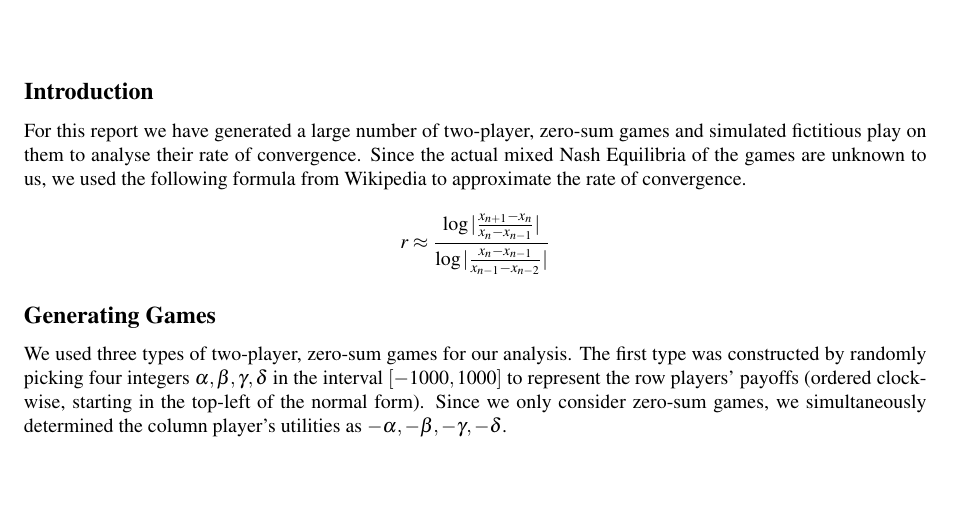
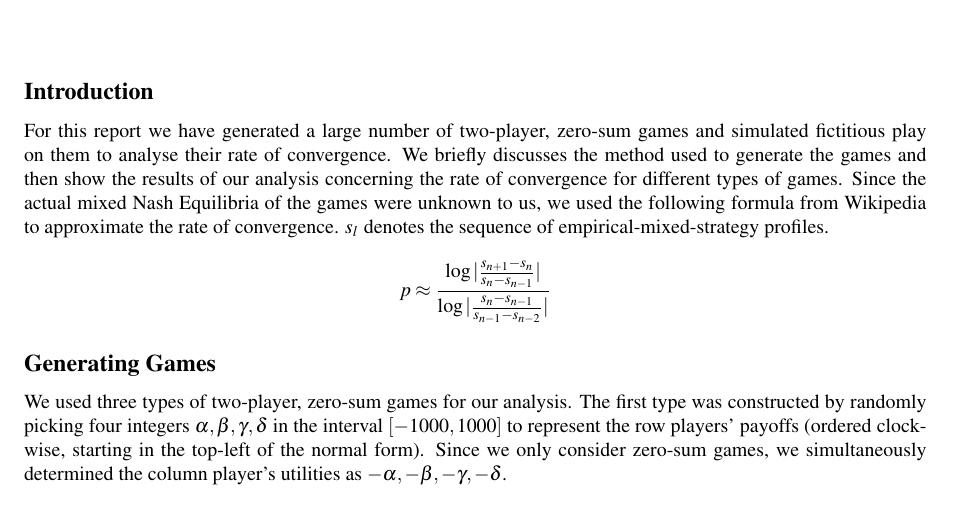
Before and after one commit to franciswhite/fiction, a LaTeX document (report_fictitious.tex): part of the page, cut so that both start at the same text, the shorter picture padded with empty space. Compiled offline with pdfLaTeX.

Commit message:
introduction done

```diff
--- a/report_fictitious.tex
+++ b/report_fictitious.tex
@@ -14,16 +14,17 @@
 \usepackage{hyperref}
 \usepackage{comment}
 \usepackage[margin=1in]{geometry}
-
 \usepackage[normalem]{ulem}
 \date{}
 \begin{document}
 \maketitle
 
 \subsection*{Introduction}
-For this report we have generated a large number of two-player, zero-sum games and simulated fictitious play on them to analyse their rate of convergence. Since the actual mixed Nash Equilibria of the games are unknown to us, we used the following formula from Wikipedia to approximate the rate of convergence.
+For this report we have generated a large number of two-player, zero-sum games and simulated fictitious play on them to analyse their rate of convergence.
+We briefly discusses the method used to generate the games and then show the results of our analysis concerning the rate of convergence for different types of games.
+Since the actual mixed Nash Equilibria of the games were unknown to us, we used the following formula from Wikipedia to approximate the rate of convergence. $\boldsymbol{s}_l$ denotes the sequence of empirical-mixed-strategy profiles.
 \begin{equation*}
-r\approx\frac{\log{|\frac{x_{n+1}-x_{n}}{x_{n}-x_{n-1}}|}}{\log{|\frac{x_{n}-x_{n-1}}{x_{n-1}-x_{n-2}}|}}
+p\approx\frac{\log{|\frac{s_{n+1}-s_{n}}{s_{n}-s_{n-1}}|}}{\log{|\frac{s_{n}-s_{n-1}}{s_{n-1}-s_{n-2}}|}}
 \end{equation*}
 \subsection*{Generating Games}
 We used three types of two-player, zero-sum games for our analysis. The first type was constructed by randomly picking four integers  $\alpha,\beta,\gamma,\delta$ in the interval $[-1000,1000]$ to represent the row players' payoffs (ordered clockwise, starting in the top-left of the normal form). Since we only consider zero-sum games, we simultaneously determined the column player's utilities as $-\alpha,-\beta,-\gamma,-\delta$.
```
